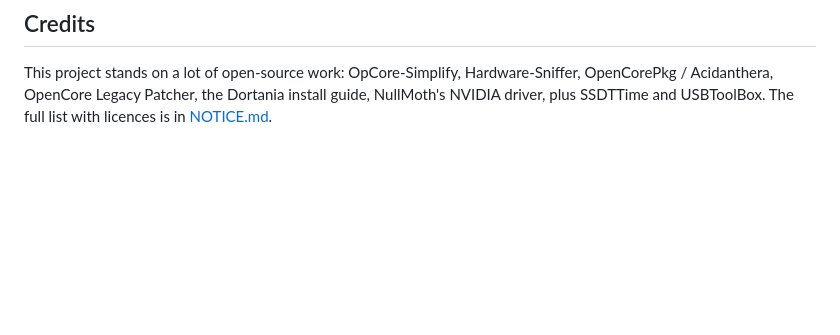
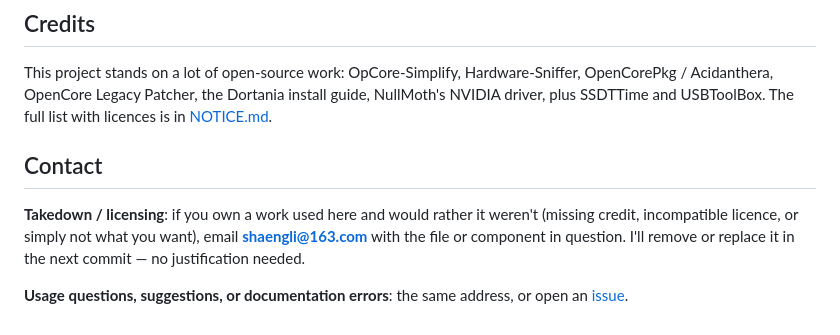
Before and after one commit to heiguoweishu/OpenHack, a Markdown page: README.en.md, the part around the change. Rendered like a GitHub page; blank space fills up the shorter version.

```diff
--- a/README.en.md
+++ b/README.en.md
@@ -225,3 +225,12 @@ repository versus are downloaded at runtime — is in [NOTICE.md](NOTICE.md); mo
 This project stands on a lot of open-source work: OpCore-Simplify, Hardware-Sniffer,
 OpenCorePkg / Acidanthera, OpenCore Legacy Patcher, the Dortania install guide, NullMoth's NVIDIA
 driver, plus SSDTTime and USBToolBox. The full list with licences is in [NOTICE.md](NOTICE.md).
+
+## Contact
+
+**Takedown / licensing**: if you own a work used here and would rather it weren't (missing credit,
+incompatible licence, or simply not what you want), email **shaengli@163.com** with the file or
+component in question. I'll remove or replace it in the next commit — no justification needed.
+
+**Usage questions, suggestions, or documentation errors**: the same address, or open an
+[issue](issues).
```
Also changed, not shown: NOTICE.md (+15 -0 lines), README.md (+8 -0 lines).
